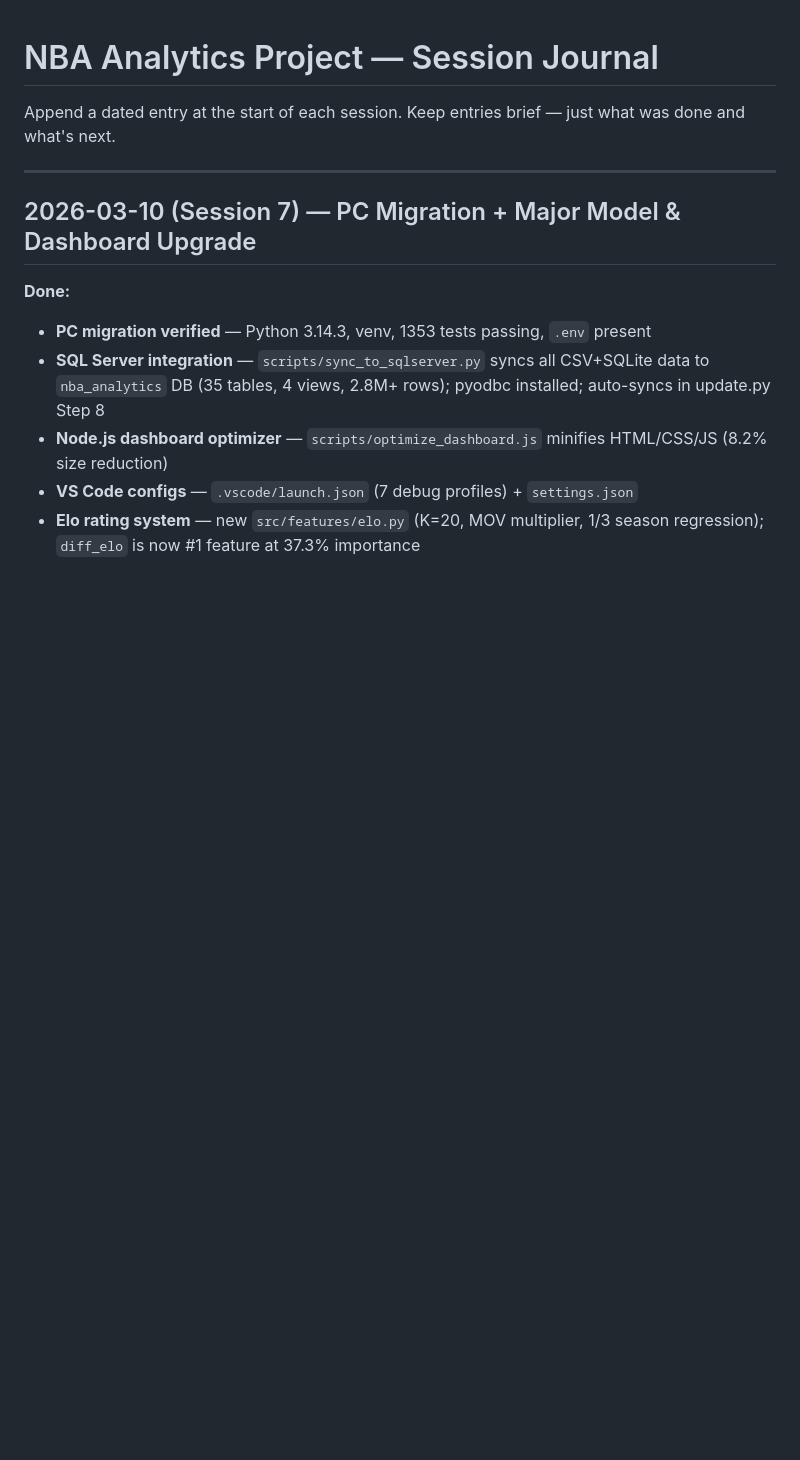
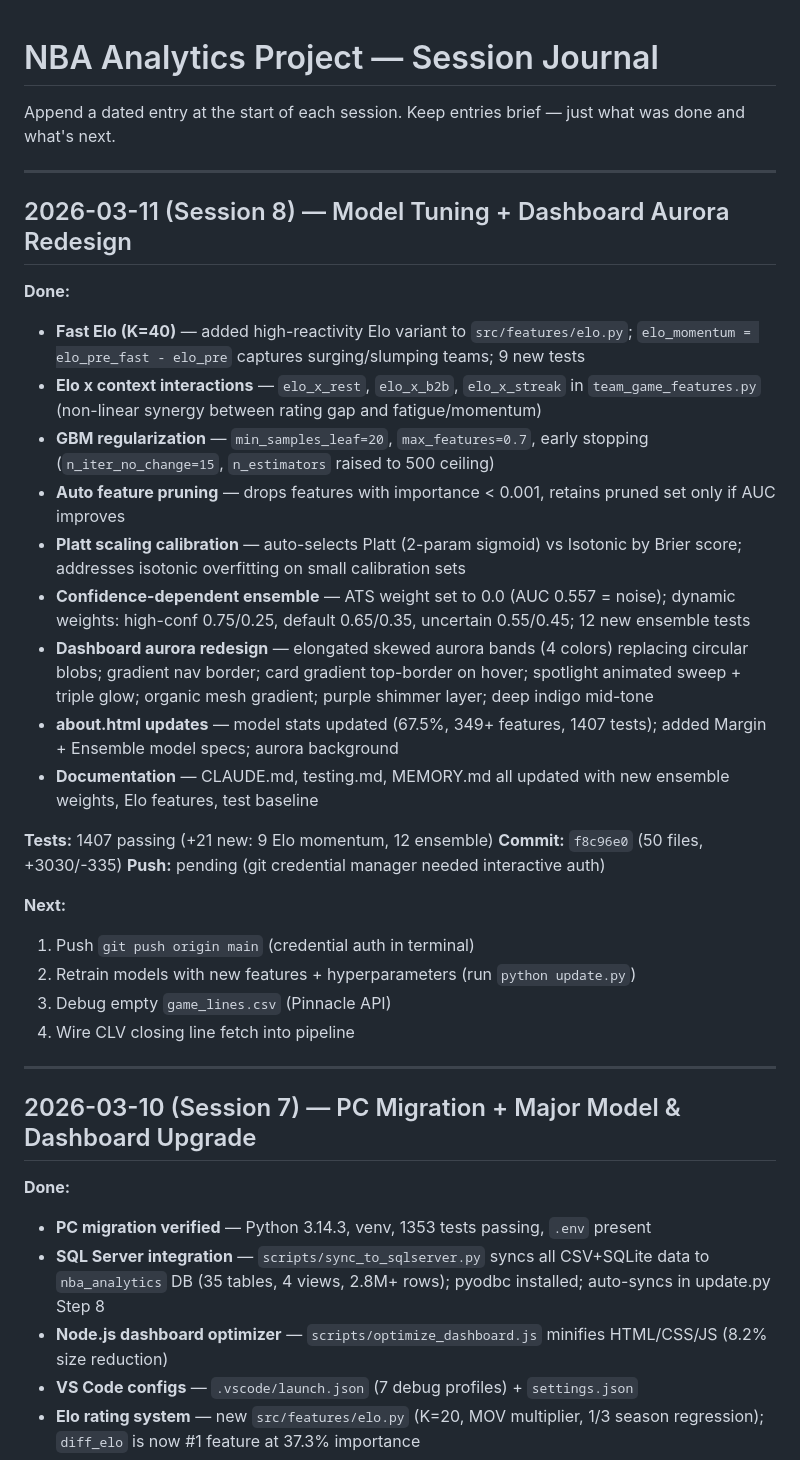
Before and after one commit to SpencerGoss/nba-analytics-project, a Markdown page: PROJECT_JOURNAL.md, the part around the change. GitHub-like rendering; blank space fills up the shorter version.

```diff
--- a/PROJECT_JOURNAL.md
+++ b/PROJECT_JOURNAL.md
@@ -1,6 +1,31 @@
 # NBA Analytics Project — Session Journal
 
 Append a dated entry at the start of each session. Keep entries brief — just what was done and what's next.
+
+---
+
+## 2026-03-11 (Session 8) — Model Tuning + Dashboard Aurora Redesign
+
+**Done:**
+- **Fast Elo (K=40)** — added high-reactivity Elo variant to `src/features/elo.py`; `elo_momentum = elo_pre_fast - elo_pre` captures surging/slumping teams; 9 new tests
+- **Elo x context interactions** — `elo_x_rest`, `elo_x_b2b`, `elo_x_streak` in `team_game_features.py` (non-linear synergy between rating gap and fatigue/momentum)
+- **GBM regularization** — `min_samples_leaf=20`, `max_features=0.7`, early stopping (`n_iter_no_change=15`, `n_estimators` raised to 500 ceiling)
+- **Auto feature pruning** — drops features with importance < 0.001, retains pruned set only if AUC improves
+- **Platt scaling calibration** — auto-selects Platt (2-param sigmoid) vs Isotonic by Brier score; addresses isotonic overfitting on small calibration sets
+- **Confidence-dependent ensemble** — ATS weight set to 0.0 (AUC 0.557 = noise); dynamic weights: high-conf 0.75/0.25, default 0.65/0.35, uncertain 0.55/0.45; 12 new ensemble tests
+- **Dashboard aurora redesign** — elongated skewed aurora bands (4 colors) replacing circular blobs; gradient nav border; card gradient top-border on hover; spotlight animated sweep + triple glow; organic mesh gradient; purple shimmer layer; deep indigo mid-tone
+- **about.html updates** — model stats updated (67.5%, 349+ features, 1407 tests); added Margin + Ensemble model specs; aurora background
+- **Documentation** — CLAUDE.md, testing.md, MEMORY.md all updated with new ensemble weights, Elo features, test baseline
+
+**Tests:** 1407 passing (+21 new: 9 Elo momentum, 12 ensemble)
+**Commit:** `f8c96e0` (50 files, +3030/-335)
+**Push:** pending (git credential manager needed interactive auth)
+
+**Next:**
+1. Push `git push origin main` (credential auth in terminal)
+2. Retrain models with new features + hyperparameters (run `python update.py`)
+3. Debug empty `game_lines.csv` (Pinnacle API)
+4. Wire CLV closing line fetch into pipeline
 
 ---
 
```
Also changed, not shown: WORKING_NOTES.md (+23 -11 lines).
